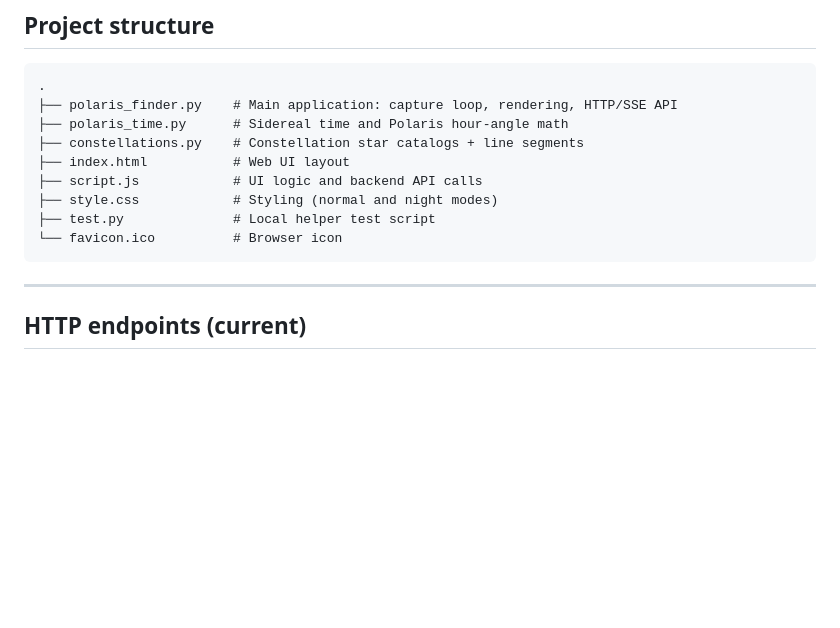
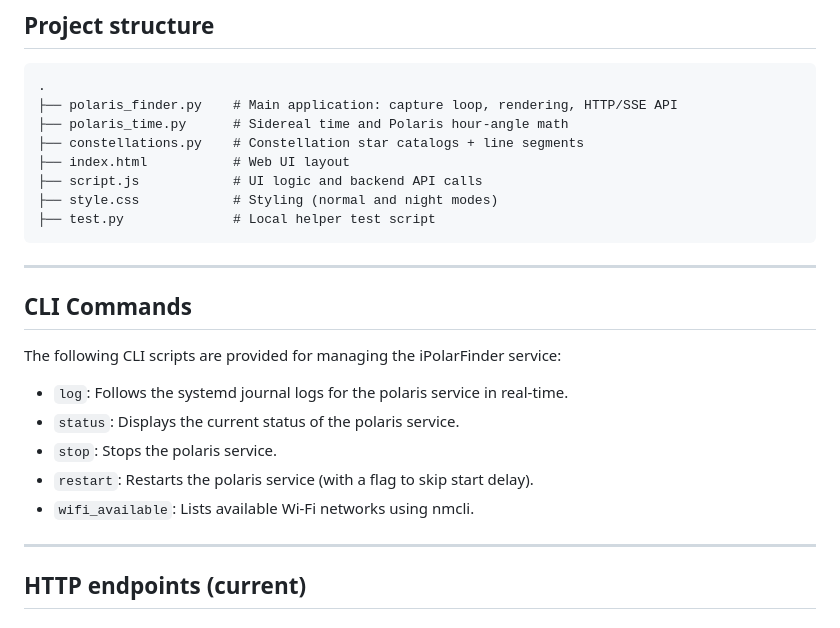
Before and after one commit to cabfire/ipolarfinder, a Markdown page: README.md, the part around the change. Drawn GitHub-style; blank space fills up the shorter version.

Commit message:
add CLI commands documentation
Co-authored-by: Copilot <copilot@github.com>

````diff
--- a/README.md
+++ b/README.md
@@ -52,8 +52,19 @@ The server runs on port `8000` and is intended for local-network use (for exampl
 ├── script.js            # UI logic and backend API calls
 ├── style.css            # Styling (normal and night modes)
 ├── test.py              # Local helper test script
-└── favicon.ico          # Browser icon
 ```
+
+---
+
+## CLI Commands
+
+The following CLI scripts are provided for managing the iPolarFinder service:
+
+- `log`: Follows the systemd journal logs for the polaris service in real-time.
+- `status`: Displays the current status of the polaris service.
+- `stop`: Stops the polaris service.
+- `restart`: Restarts the polaris service (with a flag to skip start delay).
+- `wifi_available`: Lists available Wi-Fi networks using nmcli.
 
 ---
 
````
